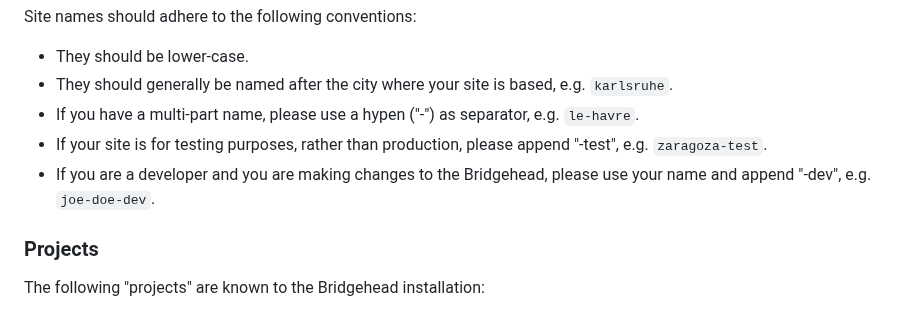
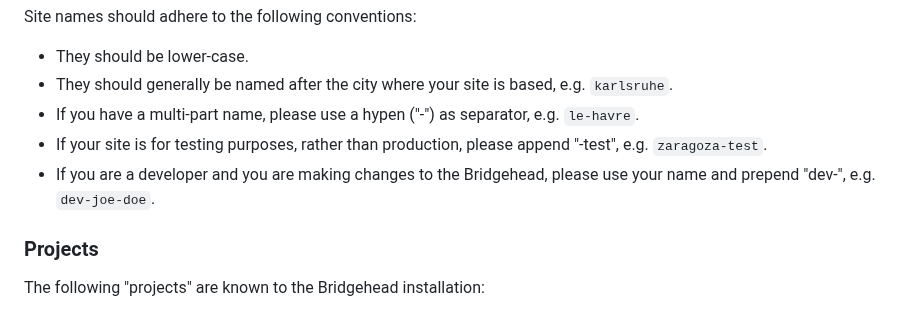
Before and after one commit to samply/bridgehead, a Markdown page: README.md, the part around the change. Drawn GitHub-style.

Commit message:
Update README.md
Co-authored-by: Martin Lablans <6804500+lablans@users.noreply.github.com>

````diff
--- a/README.md
+++ b/README.md
@@ -74,7 +74,7 @@ Site names should adhere to the following conventions:
 - They should generally be named after the city where your site is based, e.g. ```karlsruhe```.
 - If you have a multi-part name, please use a hypen ("-") as separator, e.g. ```le-havre```.
 - If your site is for testing purposes, rather than production, please append "-test", e.g. ```zaragoza-test```.
-- If you are a developer and you are making changes to the Bridgehead, please use your name and append "-dev", e.g. ```joe-doe-dev```.
+- If you are a developer and you are making changes to the Bridgehead, please use your name and prepend "dev-", e.g. ```dev-joe-doe```.
 
 ### Projects
 
````
